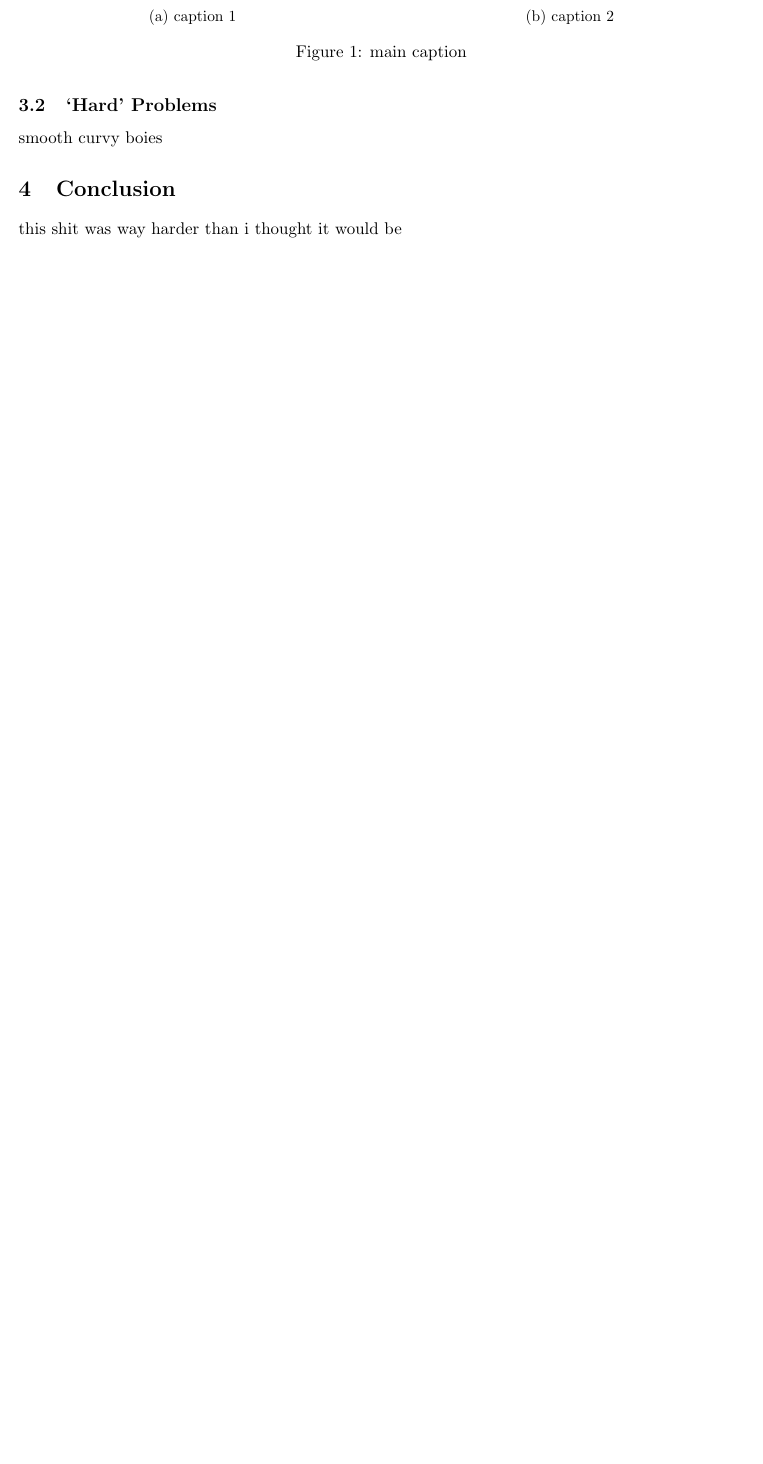
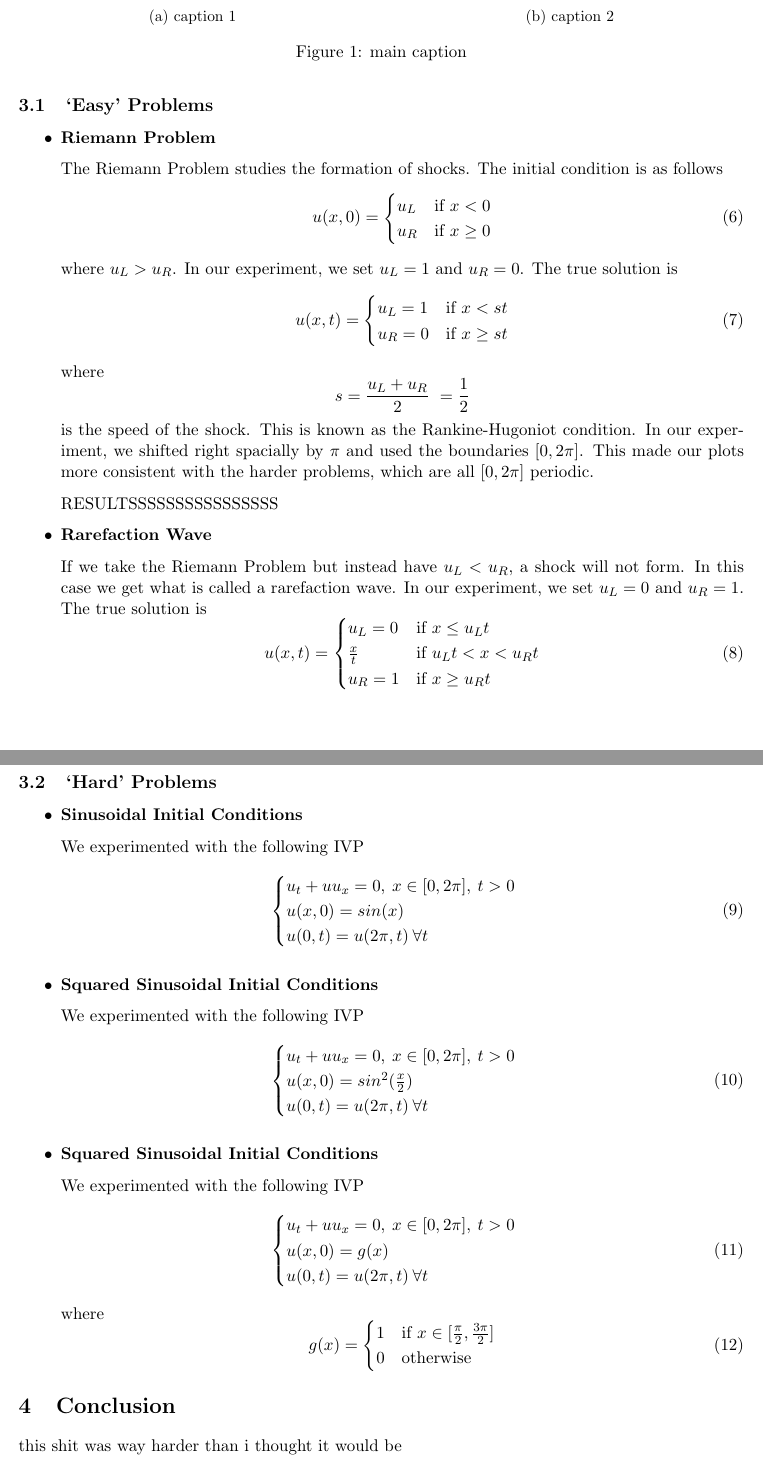
Before and after one commit to agormann/MACM416-project, a LaTeX document (LaTeX/report.tex): part of page 3 of 7 before the commit and two parts of pages 3 and 4 of 8 after it, the two joined at a grey line, cut so that both start at the same text, the shorter picture padded with empty space. Compiled offline with pdfLaTeX.

Commit message:
part 3 stuff

```diff
--- a/LaTeX/report.tex
+++ b/LaTeX/report.tex
@@ -107,11 +107,88 @@ where our code crashed and burns
 
 \subsection{`Easy' Problems}
 
-basic riemann problems
+\begin{itemize}
+	\item \textbf{Riemann Problem}
+
+	The Riemann Problem studies the formation of shocks. The initial condition is as follows
+	\begin{equation}
+		u(x,0) =
+	    \begin{cases}
+	      	u_L & \text{if } x < 0 \\
+			u_R & \text{if } x \geq 0
+	    \end{cases}
+	\end{equation}
+	where $u_L > u_R$. In our experiment, we set $u_L = 1$ and $u_R = 0$. The true solution is
+	\begin{equation}
+		u(x,t) =
+	    \begin{cases}
+	      	u_L = 1 & \text{if } x < st \\
+			u_R = 0 & \text{if } x \geq st
+	    \end{cases}
+	\end{equation}
+	where \[s = \frac{u_L + u_R}{2}\ = \frac{1}{2}\] is the speed of the shock. This is known as the Rankine-Hugoniot condition. In our experiment, we shifted right spacially by $\pi$ and used the boundaries $[0, 2\pi]$. This made our plots more consistent with the harder problems, which are all $[0, 2\pi]$ periodic.
+
+	RESULTSSSSSSSSSSSSSSSS
+
+	\item \textbf{Rarefaction Wave}
+
+	If we take the Riemann Problem but instead have $u_L < u_R$, a shock will not form. In this case we get what is called a rarefaction wave. In our experiment, we set $u_L = 0$ and $u_R = 1$. The true solution is
+	\begin{equation}
+		u(x,t) =
+	    \begin{cases}
+	      	u_L = 0 & \text{if } x \leq {u_L}t \\
+			\frac{x}{t} & \text{if } {u_L}t < x < {u_R}t \\
+			u_R = 1 & \text{if } x \geq {u_R}t
+	    \end{cases}
+	\end{equation}
+
+\end{itemize}
 
 \subsection{`Hard' Problems}
 
-smooth curvy boies
+\begin{itemize}
+	\item \textbf{Sinusoidal Initial Conditions}
+
+	We experimented with the following IVP
+	\begin{equation}
+	    \begin{cases}
+	      	u_t + uu_x = 0, \: x \in [0, 2\pi], \: t>0 \\
+			u(x,0) = sin(x) \\
+			u(0,t) = u(2\pi,t) \: \forall t
+	    \end{cases}
+	\end{equation}
+
+	\item \textbf{Squared Sinusoidal Initial Conditions}
+
+	We experimented with the following IVP
+	\begin{equation}
+	    \begin{cases}
+	      	u_t + uu_x = 0, \: x \in [0, 2\pi], \: t>0 \\
+			u(x,0) = sin^2(\frac{x}{2}) \\
+			u(0,t) = u(2\pi,t) \: \forall t
+	    \end{cases}
+	\end{equation}
+
+	\item \textbf{Squared Sinusoidal Initial Conditions}
+
+	We experimented with the following IVP
+	\begin{equation}
+	    \begin{cases}
+	      	u_t + uu_x = 0, \: x \in [0, 2\pi], \: t>0 \\
+			u(x,0) = g(x) \\
+			u(0,t) = u(2\pi,t) \: \forall t
+	    \end{cases}
+	\end{equation}
+	where
+	\begin{equation}
+		g(x) =
+	    \begin{cases}
+	      	1 & \text{if } x \in [\frac{\pi}{2}, \frac{3\pi}{2}] \\
+			0 & \text{otherwise}
+	    \end{cases}
+	\end{equation}
+
+\end{itemize}
 
 \section{Conclusion}
 
```
